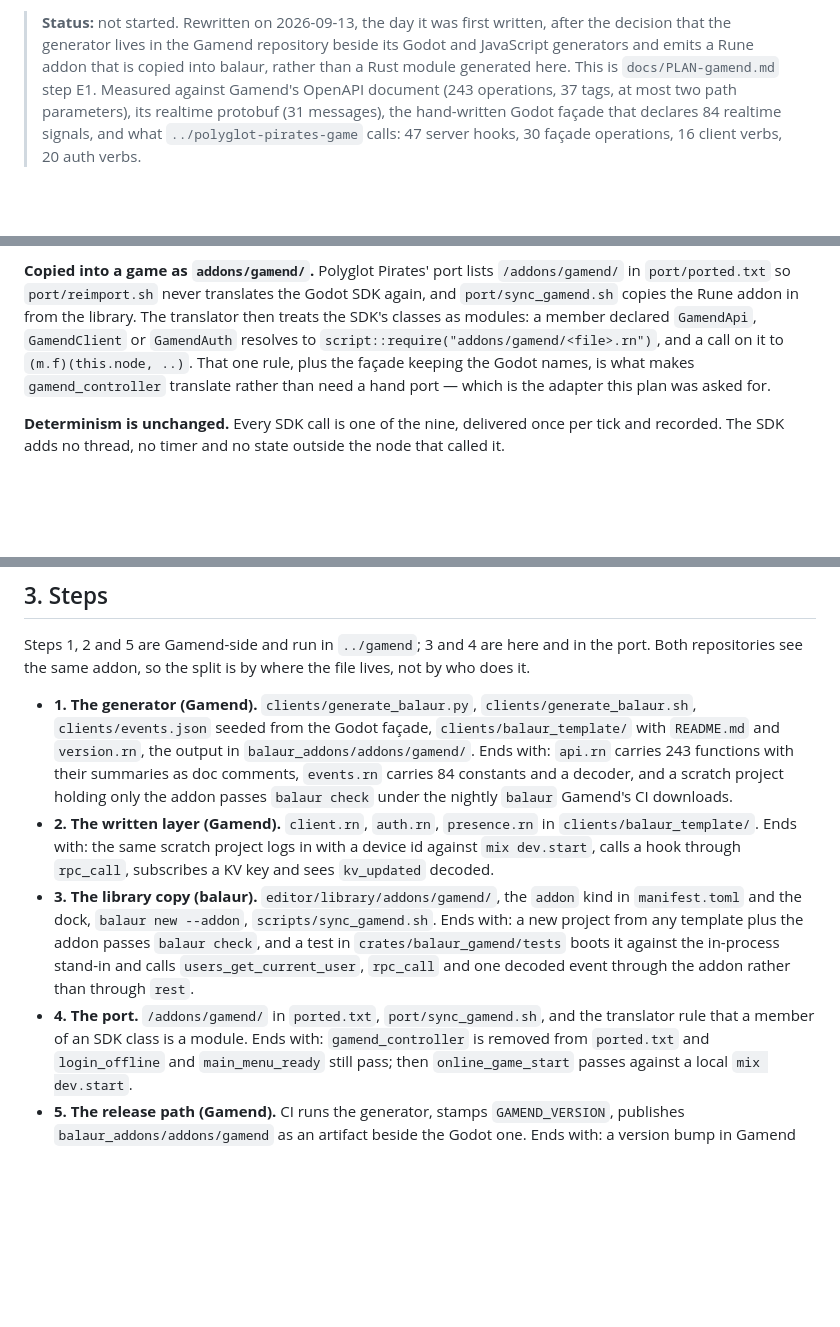
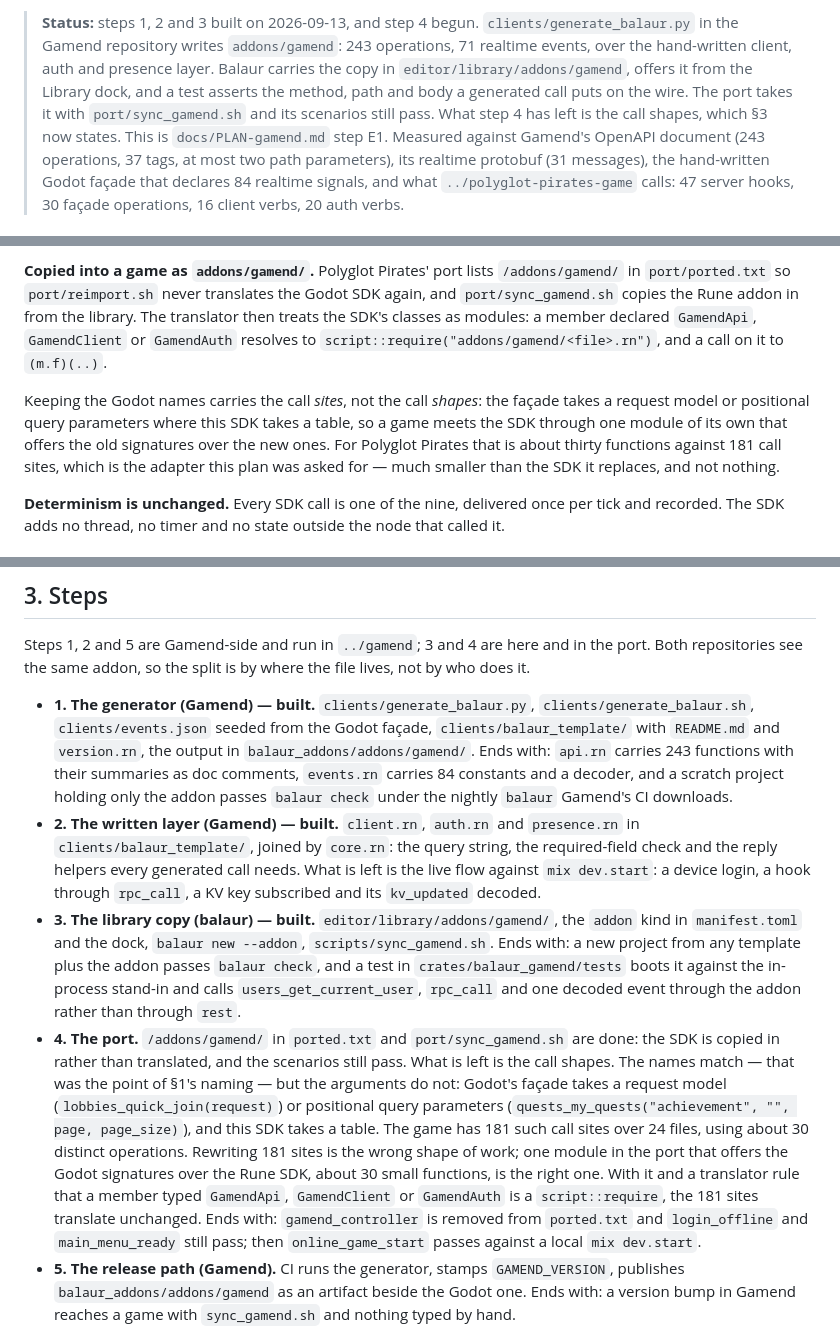
Before and after one commit to balaurengine/balaur, a Markdown page: docs/PLAN-gamend-bindings.md, 3 parts joined by grey strips. Drawn GitHub-style; blank space fills up the shorter version.

Commit message:
Say what the SDK plan built, and what the call shapes still need

```diff
--- a/docs/PLAN-gamend-bindings.md
+++ b/docs/PLAN-gamend-bindings.md
@@ -1,8 +1,12 @@
-> **Status:** not started. Rewritten on 2026-09-13, the day it was first
-> written, after the decision that the generator lives in the Gamend
-> repository beside its Godot and JavaScript generators and emits a Rune
-> addon that is copied into balaur, rather than a Rust module generated
-> here. This is `docs/PLAN-gamend.md` step E1. Measured against Gamend's
+> **Status:** steps 1, 2 and 3 built on 2026-09-13, and step 4 begun.
+> `clients/generate_balaur.py` in the Gamend repository writes
+> `addons/gamend`: 243 operations, 71 realtime events, over the hand-written
+> client, auth and presence layer. Balaur carries the copy in
+> `editor/library/addons/gamend`, offers it from the Library dock, and a
+> test asserts the method, path and body a generated call puts on the wire.
+> The port takes it with `port/sync_gamend.sh` and its scenarios still pass.
+> What step 4 has left is the call shapes, which §3 now states. This is
+> `docs/PLAN-gamend.md` step E1. Measured against Gamend's
 > OpenAPI document (243 operations, 37 tags, at most two path parameters),
 > its realtime protobuf (31 messages), the hand-written Godot façade that
 > declares 84 realtime signals, and what `../polyglot-pirates-game` calls:
@@ -155,9 +159,15 @@ translates the Godot SDK again, and `port/sync_gamend.sh` copies the Rune
 addon in from the library. The translator then treats the SDK's classes as
 modules: a member declared `GamendApi`, `GamendClient` or `GamendAuth`
 resolves to `script::require("addons/gamend/<file>.rn")`, and a call on it
-to `(m.f)(this.node, ..)`. That one rule, plus the façade keeping the
-Godot names, is what makes `gamend_controller` translate rather than need
-a hand port — which is the adapter this plan was asked for.
+to `(m.f)(..)`.
+
+Keeping the Godot names carries the call *sites*, not the call *shapes*:
+the façade takes a request model or positional query parameters where this
+SDK takes a table, so a game meets the SDK through one module of its own
+that offers the old signatures over the new ones. For Polyglot Pirates
+that is about thirty functions against 181 call sites, which is the
+adapter this plan was asked for — much smaller than the SDK it replaces,
+and not nothing.
 
 **Determinism is unchanged.** Every SDK call is one of the nine, delivered
 once per tick and recorded. The SDK adds no thread, no timer and no state
@@ -182,27 +192,40 @@ Steps 1, 2 and 5 are Gamend-side and run in `../gamend`; 3 and 4 are here
 and in the port. Both repositories see the same addon, so the split is by
 where the file lives, not by who does it.
 
-- **1. The generator (Gamend).** `clients/generate_balaur.py`,
+- **1. The generator (Gamend) — built.** `clients/generate_balaur.py`,
   `clients/generate_balaur.sh`, `clients/events.json` seeded from the Godot
   façade, `clients/balaur_template/` with `README.md` and `version.rn`, the
   output in `balaur_addons/addons/gamend/`. Ends with: `api.rn` carries 243
   functions with their summaries as doc comments, `events.rn` carries 84
   constants and a decoder, and a scratch project holding only the addon
   passes `balaur check` under the nightly `balaur` Gamend's CI downloads.
-- **2. The written layer (Gamend).** `client.rn`, `auth.rn`, `presence.rn`
-  in `clients/balaur_template/`. Ends with: the same scratch project logs
-  in with a device id against `mix dev.start`, calls a hook through
-  `rpc_call`, subscribes a KV key and sees `kv_updated` decoded.
-- **3. The library copy (balaur).** `editor/library/addons/gamend/`, the
+- **2. The written layer (Gamend) — built.** `client.rn`, `auth.rn` and
+  `presence.rn` in `clients/balaur_template/`, joined by `core.rn`: the
+  query string, the required-field check and the reply helpers every
+  generated call needs. What is left is the live flow against
+  `mix dev.start`: a device login, a hook through `rpc_call`, a KV key
+  subscribed and its `kv_updated` decoded.
+- **3. The library copy (balaur) — built.** `editor/library/addons/gamend/`, the
   `addon` kind in `manifest.toml` and the dock, `balaur new --addon`,
   `scripts/sync_gamend.sh`. Ends with: a new project from any template plus
   the addon passes `balaur check`, and a test in `crates/balaur_gamend/tests`
   boots it against the in-process stand-in and calls
   `users_get_current_user`, `rpc_call` and one decoded event through the
   addon rather than through `rest`.
-- **4. The port.** `/addons/gamend/` in `ported.txt`, `port/sync_gamend.sh`,
-  and the translator rule that a member of an SDK class is a module. Ends
-  with: `gamend_controller` is removed from `ported.txt` and
+- **4. The port.** `/addons/gamend/` in `ported.txt` and
+  `port/sync_gamend.sh` are done: the SDK is copied in rather than
+  translated, and the scenarios still pass. What is left is the call
+  shapes. The names match — that was the point of §1's naming — but the
+  arguments do not: Godot's façade takes a request model
+  (`lobbies_quick_join(request)`) or positional query parameters
+  (`quests_my_quests("achievement", "", page, page_size)`), and this SDK
+  takes a table. The game has 181 such call sites over 24 files, using
+  about 30 distinct operations. Rewriting 181 sites is the wrong shape of
+  work; one module in the port that offers the Godot signatures over the
+  Rune SDK, about 30 small functions, is the right one. With it and a
+  translator rule that a member typed `GamendApi`, `GamendClient` or
+  `GamendAuth` is a `script::require`, the 181 sites translate unchanged.
+  Ends with: `gamend_controller` is removed from `ported.txt` and
   `login_offline` and `main_menu_ready` still pass; then
   `online_game_start` passes against a local `mix dev.start`.
 - **5. The release path (Gamend).** CI runs the generator, stamps
```
